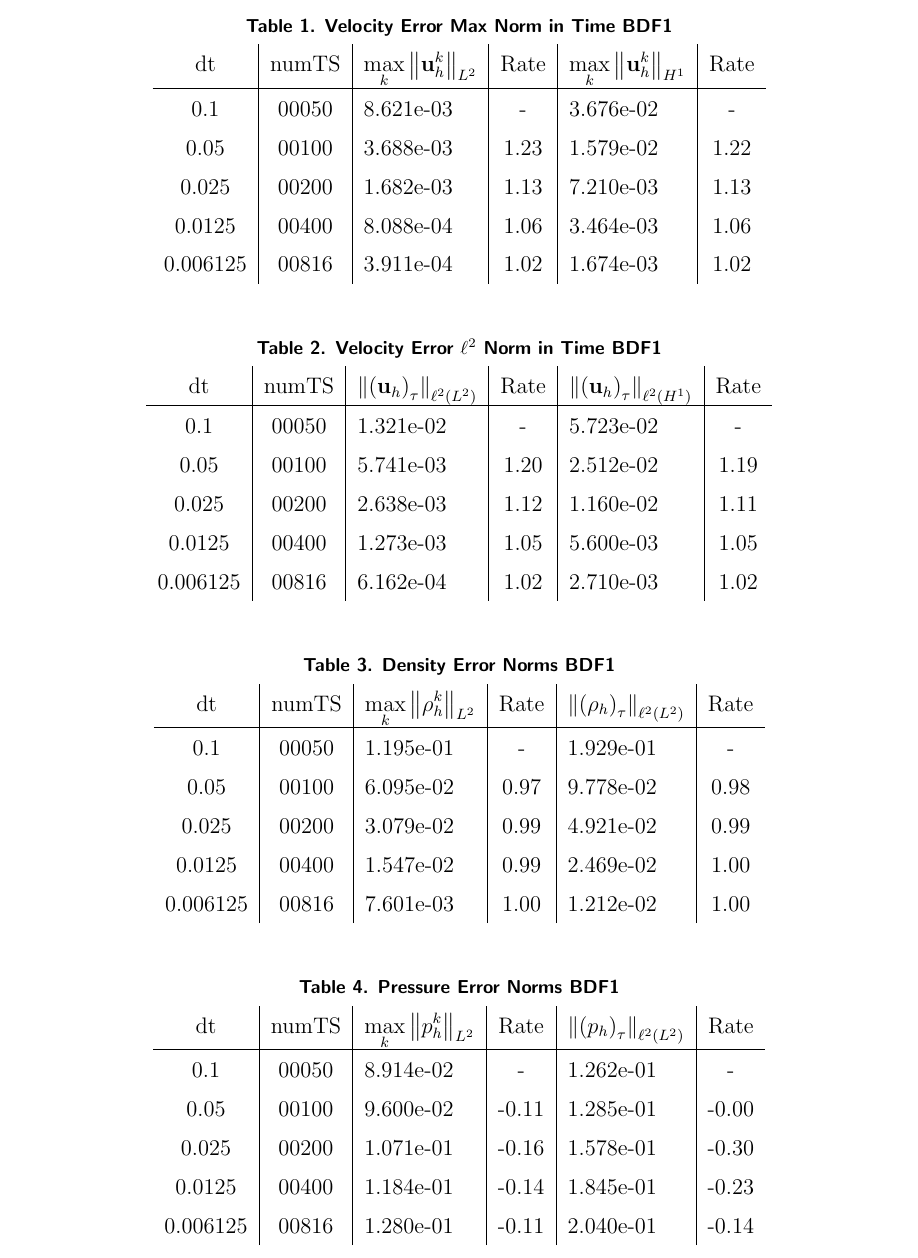
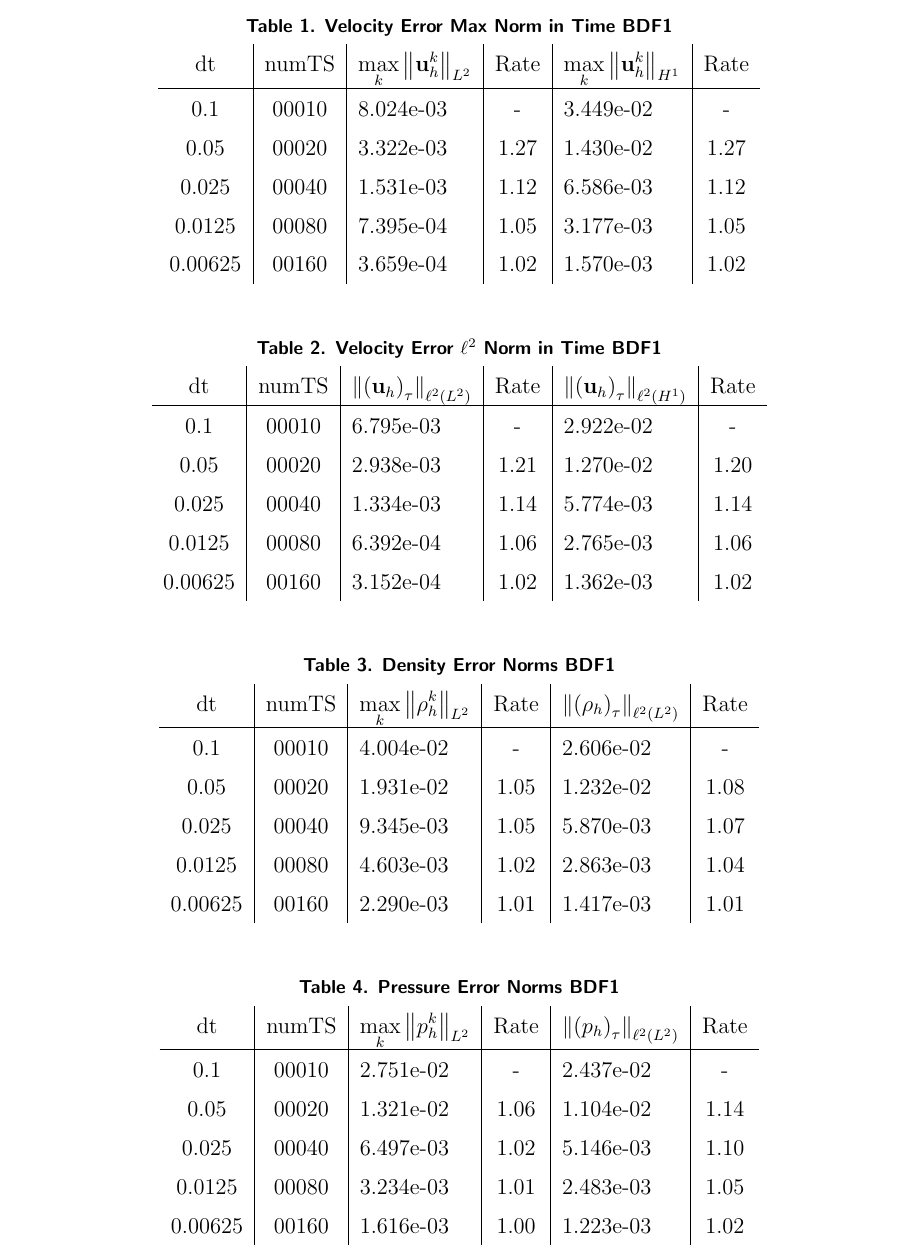
Before and after one commit to erdc/proteus-ps, a LaTeX thesis (report/srp-report.tex): part of page 23 of 27, cut so that both start at the same text. Compiled offline with pdfLaTeX.

Commit message:
added bdf1 rates to report for running T=0.0 to T=1.0

```diff
--- a/report/srp-report.tex
+++ b/report/srp-report.tex
@@ -632,17 +632,77 @@ with $\int_{\Omega}\phi_h^{k+1}d\x = 0$.  Notice that we have incorporated the n
 %   \end{center}
 % \end{table}
 
+% \begin{table}[h!]
+%   \begin{center}
+%     \caption{Velocity Error Max Norm in Time BDF1}
+%     \begin{tabular}{c|c|l|c|l|c}
+%       dt & numTS &  $\displaystyle\max_{k} \left\|\ub^{k}_{h}\right\|_{L^2}$ &  Rate  &  $\displaystyle\max_{k} \left\|\ub^{k}_{h}\right\|_{H^1}$ &  Rate\\
+%       \hline
+%       0.1     & 00050 &  8.621e-03 &  -  &  3.676e-02 &  -\\
+%       0.05    & 00100 &  3.688e-03 &  1.23  &  1.579e-02 &  1.22\\
+%       0.025   & 00200 &  1.682e-03 &  1.13  &  7.210e-03 &  1.13\\
+%       0.0125  & 00400 &  8.088e-04 &  1.06  &  3.464e-03 &  1.06\\
+%       0.006125 & 00816 &  3.911e-04 &  1.02  &  1.674e-03 &  1.02
+%     \end{tabular}
+%   \end{center}
+% \end{table}
+%
+% \begin{table}[h!]
+%   \begin{center}
+%     \caption{Velocity Error $\ell^2$ Norm in Time BDF1}
+%     \begin{tabular}{c|c|l|c|l|c}
+%       dt & numTS &  $\left\|\left(\ub_h\right)_{\tau}\right\|_{\ell^2(L^2)}$  &  Rate  &  $\left\|\left(\ub_h\right)_{\tau}\right\|_{\ell^2(H^1)}$  &  Rate\\
+%       \hline
+%       0.1     & 00050 &  1.321e-02 &  -  &  5.723e-02 &  -\\
+%       0.05    & 00100 &  5.741e-03 &  1.20  &  2.512e-02 &  1.19\\
+%       0.025   & 00200 &  2.638e-03 &  1.12  &  1.160e-02 &  1.11\\
+%       0.0125  & 00400 &  1.273e-03 &  1.05  &  5.600e-03 &  1.05\\
+%       0.006125 & 00816 &  6.162e-04 &  1.02  &  2.710e-03 &  1.02
+%     \end{tabular}
+%   \end{center}
+% \end{table}
+%
+% \begin{table}[h!]
+%   \begin{center}
+%     \caption{Density Error Norms BDF1}
+%     \begin{tabular}{c|c|l|c|l|c}
+%       dt & numTS  & $\displaystyle\max_{k} \left\|\rho^{k}_{h}\right\|_{L^2}$ &  Rate  &  $\left\|\left(\rho_h\right)_{\tau}\right\|_{\ell^2(L^2)}$  &  Rate\\
+%       \hline
+%       0.1     & 00050  & 1.195e-01 &  -  &  1.929e-01 &  -\\
+%       0.05    & 00100  & 6.095e-02 &  0.97  &  9.778e-02 &  0.98\\
+%       0.025   & 00200  & 3.079e-02 &  0.99  &  4.921e-02 &  0.99\\
+%       0.0125  & 00400  & 1.547e-02 &  0.99  &  2.469e-02 &  1.00\\
+%       0.006125 & 00816  & 7.601e-03 &  1.00  &  1.212e-02 &  1.00
+%     \end{tabular}
+%   \end{center}
+% \end{table}
+%
+% \begin{table}[h!]
+%   \begin{center}
+%     \caption{Pressure Error Norms BDF1}
+%     \begin{tabular}{c|c|l|c|l|c}
+%       dt & numTS &  $\displaystyle\max_{k} \left\|p^{k}_{h}\right\|_{L^2}$ &  Rate  &  $\left\|\left(p_h\right)_{\tau}\right\|_{\ell^2(L^2)}$  &  Rate\\
+%       \hline
+%       0.1     & 00050 &  8.914e-02  &  -  & 1.262e-01 &  -\\
+%       0.05    & 00100 &  9.600e-02  & -0.11  & 1.285e-01 & -0.00\\
+%       0.025   & 00200 &  1.071e-01  & -0.16  & 1.578e-01 & -0.30\\
+%       0.0125  & 00400 &  1.184e-01  & -0.14  & 1.845e-01 & -0.23\\
+%       0.006125 & 00816 &  1.280e-01  & -0.11  & 2.040e-01 & -0.14
+%     \end{tabular}
+%   \end{center}
+% \end{table}
+
 \begin{table}[h!]
   \begin{center}
     \caption{Velocity Error Max Norm in Time BDF1}
     \begin{tabular}{c|c|l|c|l|c}
       dt & numTS &  $\displaystyle\max_{k} \left\|\ub^{k}_{h}\right\|_{L^2}$ &  Rate  &  $\displaystyle\max_{k} \left\|\ub^{k}_{h}\right\|_{H^1}$ &  Rate\\
       \hline
-      0.1     & 00050 &  8.621e-03 &  -  &  3.676e-02 &  -\\
-      0.05    & 00100 &  3.688e-03 &  1.23  &  1.579e-02 &  1.22\\
-      0.025   & 00200 &  1.682e-03 &  1.13  &  7.210e-03 &  1.13\\
-      0.0125  & 00400 &  8.088e-04 &  1.06  &  3.464e-03 &  1.06\\
-      0.006125 & 00816 &  3.911e-04 &  1.02  &  1.674e-03 &  1.02
+      0.1     & 00010 & 8.024e-03 &  -   & 3.449e-02 &  -\\
+      0.05    & 00020 & 3.322e-03 & 1.27 & 1.430e-02 & 1.27\\
+      0.025   & 00040 & 1.531e-03 & 1.12 & 6.586e-03 & 1.12\\
+      0.0125  & 00080 & 7.395e-04 & 1.05 & 3.177e-03 & 1.05\\
+      0.00625 & 00160 & 3.659e-04 & 1.02 & 1.570e-03 & 1.02
     \end{tabular}
   \end{center}
 \end{table}
@@ -653,11 +713,11 @@ with $\int_{\Omega}\phi_h^{k+1}d\x = 0$.  Notice that we have incorporated the n
     \begin{tabular}{c|c|l|c|l|c}
       dt & numTS &  $\left\|\left(\ub_h\right)_{\tau}\right\|_{\ell^2(L^2)}$  &  Rate  &  $\left\|\left(\ub_h\right)_{\tau}\right\|_{\ell^2(H^1)}$  &  Rate\\
       \hline
-      0.1     & 00050 &  1.321e-02 &  -  &  5.723e-02 &  -\\
-      0.05    & 00100 &  5.741e-03 &  1.20  &  2.512e-02 &  1.19\\
-      0.025   & 00200 &  2.638e-03 &  1.12  &  1.160e-02 &  1.11\\
-      0.0125  & 00400 &  1.273e-03 &  1.05  &  5.600e-03 &  1.05\\
-      0.006125 & 00816 &  6.162e-04 &  1.02  &  2.710e-03 &  1.02
+      0.1     & 00010 & 6.795e-03 &   -  &  2.922e-02 &  -\\
+      0.05    & 00020 & 2.938e-03 & 1.21 & 1.270e-02 & 1.20\\
+      0.025   & 00040 & 1.334e-03 & 1.14 & 5.774e-03 & 1.14\\
+      0.0125  & 00080 & 6.392e-04 & 1.06 & 2.765e-03 & 1.06\\
+      0.00625 & 00160 & 3.152e-04 & 1.02 & 1.362e-03 & 1.02
     \end{tabular}
   \end{center}
 \end{table}
@@ -668,11 +728,11 @@ with $\int_{\Omega}\phi_h^{k+1}d\x = 0$.  Notice that we have incorporated the n
     \begin{tabular}{c|c|l|c|l|c}
       dt & numTS  & $\displaystyle\max_{k} \left\|\rho^{k}_{h}\right\|_{L^2}$ &  Rate  &  $\left\|\left(\rho_h\right)_{\tau}\right\|_{\ell^2(L^2)}$  &  Rate\\
       \hline
-      0.1     & 00050  & 1.195e-01 &  -  &  1.929e-01 &  -\\
-      0.05    & 00100  & 6.095e-02 &  0.97  &  9.778e-02 &  0.98\\
-      0.025   & 00200  & 3.079e-02 &  0.99  &  4.921e-02 &  0.99\\
-      0.0125  & 00400  & 1.547e-02 &  0.99  &  2.469e-02 &  1.00\\
-      0.006125 & 00816  & 7.601e-03 &  1.00  &  1.212e-02 &  1.00
+      0.1     & 00010  & 4.004e-02 &  -    &  2.606e-02 &  - \\
+      0.05    & 00020  & 1.931e-02 & 1.05  &  1.232e-02 & 1.08\\
+      0.025   & 00040  & 9.345e-03 & 1.05  &  5.870e-03 & 1.07\\
+      0.0125  & 00080  & 4.603e-03 & 1.02  &  2.863e-03 & 1.04\\
+      0.00625 & 00160  & 2.290e-03 & 1.01  &  1.417e-03 & 1.01
     \end{tabular}
   \end{center}
 \end{table}
@@ -683,14 +743,17 @@ with $\int_{\Omega}\phi_h^{k+1}d\x = 0$.  Notice that we have incorporated the n
     \begin{tabular}{c|c|l|c|l|c}
       dt & numTS &  $\displaystyle\max_{k} \left\|p^{k}_{h}\right\|_{L^2}$ &  Rate  &  $\left\|\left(p_h\right)_{\tau}\right\|_{\ell^2(L^2)}$  &  Rate\\
       \hline
-      0.1     & 00050 &  8.914e-02  &  -  & 1.262e-01 &  -\\
-      0.05    & 00100 &  9.600e-02  & -0.11  & 1.285e-01 & -0.00\\
-      0.025   & 00200 &  1.071e-01  & -0.16  & 1.578e-01 & -0.30\\
-      0.0125  & 00400 &  1.184e-01  & -0.14  & 1.845e-01 & -0.23\\
-      0.006125 & 00816 &  1.280e-01  & -0.11  & 2.040e-01 & -0.14
+      0.1     & 00010 &  2.751e-02  &  -  & 2.437e-02 &  -\\
+      0.05    & 00020 & 1.321e-02 & 1.06 & 1.104e-02 & 1.14\\
+      0.025   & 00040 & 6.497e-03 & 1.02 & 5.146e-03 & 1.10\\
+      0.0125  & 00080 & 3.234e-03 & 1.01 & 2.483e-03 & 1.05\\
+      0.00625 & 00160 & 1.616e-03 & 1.00 & 1.223e-03 & 1.02
     \end{tabular}
   \end{center}
 \end{table}
+
+
+
 
 \appendix
 %
```
